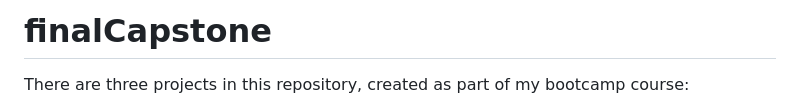
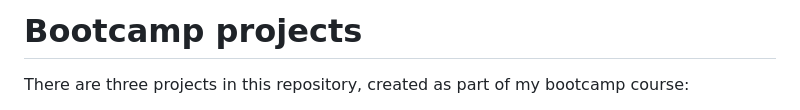
Before and after one commit to trudiekennedy/finalCapstone, a Markdown page: README.md, the part around the change. Drawn GitHub-style.

```diff
--- a/README.md
+++ b/README.md
@@ -1,4 +1,4 @@
-# finalCapstone
+# Bootcamp projects
 There are three projects in this repository, created as part of my bootcamp course:
 - Inventory
 - GreetlySite
```
